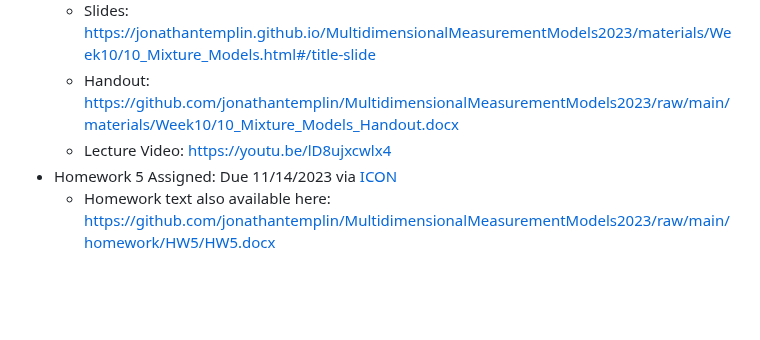
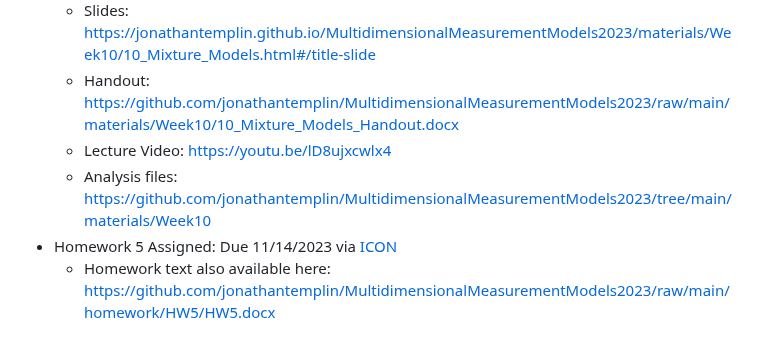
Before and after one commit to jonathantemplin/MultidimensionalMeasurementModels2023, a Markdown page: README.md, the part around the change. Rendered like a GitHub page; blank space fills up the shorter version.

Commit message:
Added analysis files

```diff
--- a/README.md
+++ b/README.md
@@ -150,6 +150,7 @@ This repo contains course materials for the Multidimensional Measurement Models
   * Slides: [https://jonathantemplin.github.io/MultidimensionalMeasurementModels2023/materials/Week10/10_Mixture_Models.html#/title-slide](https://jonathantemplin.github.io/MultidimensionalMeasurementModels2023/materials/Week10/10_Mixture_Models.html#/title-slide)
   * Handout: [https://github.com/jonathantemplin/MultidimensionalMeasurementModels2023/raw/main/materials/Week10/10_Mixture_Models_Handout.docx](https://github.com/jonathantemplin/MultidimensionalMeasurementModels2023/raw/main/materials/Week10/10_Mixture_Models_Handout.docx)
   * Lecture Video: [https://youtu.be/lD8ujxcwlx4](https://youtu.be/lD8ujxcwlx4)
+  * Analysis files: [https://github.com/jonathantemplin/MultidimensionalMeasurementModels2023/tree/main/materials/Week10](https://github.com/jonathantemplin/MultidimensionalMeasurementModels2023/tree/main/materials/Week10)
 * Homework 5 Assigned: Due 11/14/2023 via [ICON](https://icon.uiowa.edu)
   * Homework text also available here: [https://github.com/jonathantemplin/MultidimensionalMeasurementModels2023/raw/main/homework/HW5/HW5.docx](https://github.com/jonathantemplin/MultidimensionalMeasurementModels2023/raw/main/homework/HW5/HW5.docx)
 
```
